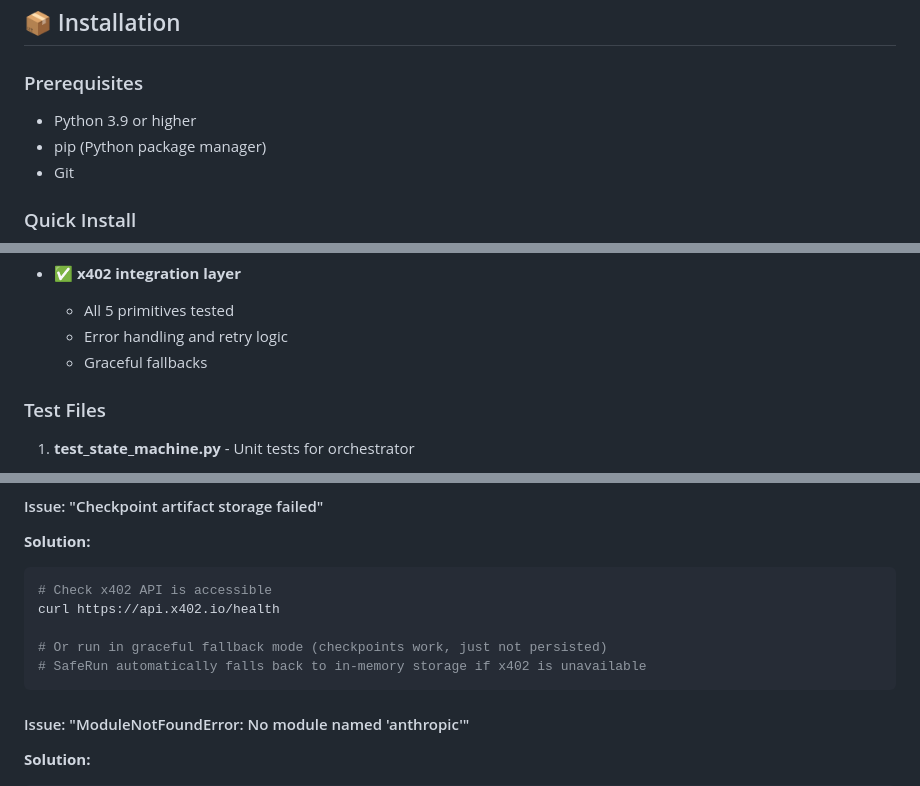
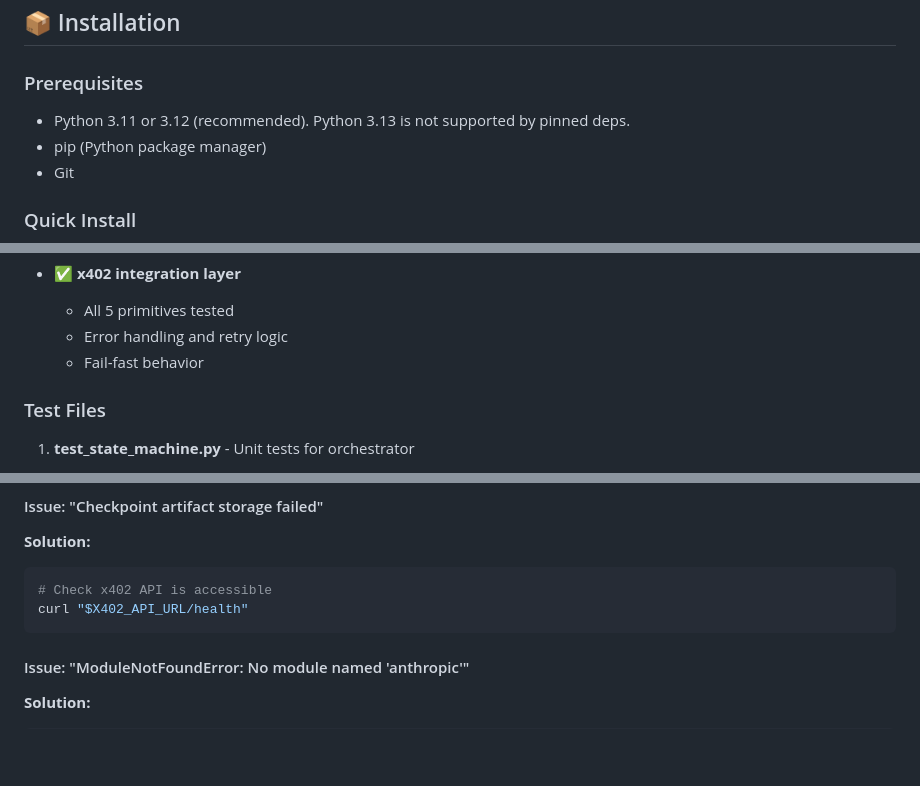
Before and after one commit to Officialhomie/SafeRun-X402, a Markdown page: README.md, 3 parts joined by grey strips. Rendered like a GitHub page; blank space fills up the shorter version.

````diff
--- a/README.md
+++ b/README.md
@@ -473,7 +473,7 @@ INITIALIZED → EXECUTING → AWAITING_APPROVAL → EXECUTING → SETTLING → C
 
 ### Prerequisites
 
-- Python 3.9 or higher
+- Python 3.11 or 3.12 (recommended). Python 3.13 is not supported by pinned deps.
 - pip (Python package manager)
 - Git
 
@@ -1865,7 +1866,7 @@ Current test coverage includes:
 - ✅ **x402 integration layer**
   - All 5 primitives tested
   - Error handling and retry logic
-  - Graceful fallbacks
+  - Fail-fast behavior
 
 ### Test Files
 
@@ -1926,10 +1927,7 @@ curl -X POST http://localhost:8000/api/approvals/submit \
 **Solution:**
 ```bash
 # Check x402 API is accessible
-curl https://api.x402.io/health
-
-# Or run in graceful fallback mode (checkpoints work, just not persisted)
-# SafeRun automatically falls back to in-memory storage if x402 is unavailable
+curl "$X402_API_URL/health"
 ```
 
 #### Issue: "ModuleNotFoundError: No module named 'anthropic'"
````
Also changed, not shown: other parts of README.md (+11 -10 lines).
